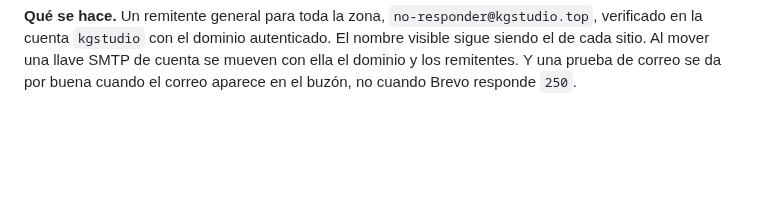
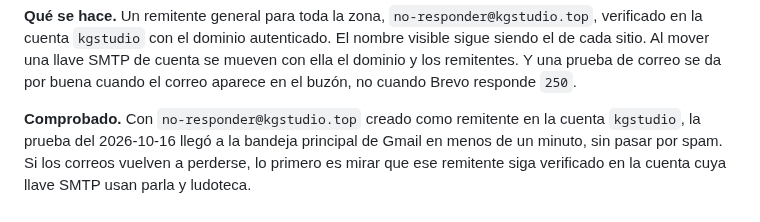
Before and after one commit to revkelo/kgstudio-hub, a Markdown page: PRACTICAS.md, the part around the change. GitHub-like rendering; blank space fills up the shorter version.

Commit message:
PRACTICAS: el remitente general entrega
Co-Authored-By: Claude Opus 5.5 <noreply@anthropic.com>

```diff
--- a/PRACTICAS.md
+++ b/PRACTICAS.md
@@ -2752,3 +2752,9 @@ autenticado. El nombre visible sigue siendo el de cada sitio. Al mover una llave
 SMTP de cuenta se mueven con ella el dominio y los remitentes. Y una prueba de
 correo se da por buena cuando el correo aparece en el buzón, no cuando Brevo
 responde `250`.
+
+**Comprobado.** Con `no-responder@kgstudio.top` creado como remitente en la
+cuenta `kgstudio`, la prueba del 2026-10-16 llegó a la bandeja principal de
+Gmail en menos de un minuto, sin pasar por spam. Si los correos vuelven a
+perderse, lo primero es mirar que ese remitente siga verificado en la cuenta
+cuya llave SMTP usan parla y ludoteca.
```
